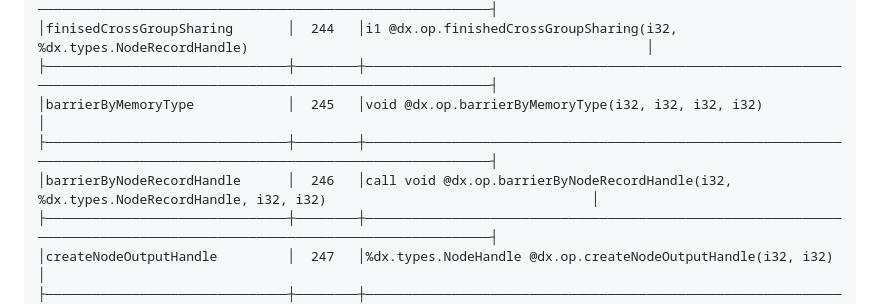
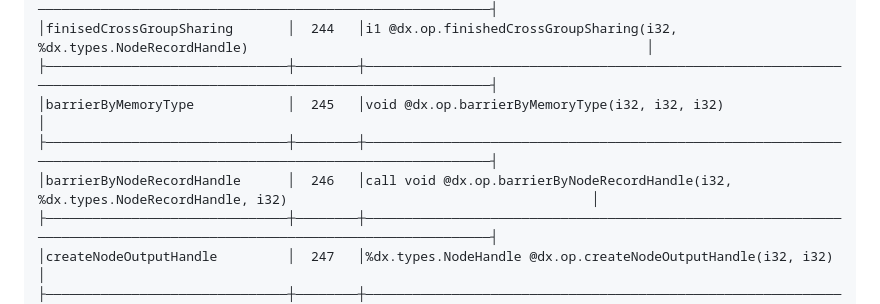
Before and after one commit to microsoft/hlsl-specs, a Markdown page: proposals/NNNN-dxil18.md, the part around the change. Drawn GitHub-style.

Commit message:
Update barrier arguments
This updates the new barrier instruction signatures.

```diff
--- a/proposals/NNNN-dxil18.md
+++ b/proposals/NNNN-dxil18.md
@@ -98,9 +98,9 @@ DXIL 1.8 also adds new property types for Wave Matrix and Work Graph types.
 ├───────────────────────────────┼────────┼───────────────────────────────────────────────────────────────────────────────────────────────────────────────────────┤
 │finisedCrossGroupSharing       │  244   │i1 @dx.op.finishedCrossGroupSharing(i32, %dx.types.NodeRecordHandle)                                                   │
 ├───────────────────────────────┼────────┼───────────────────────────────────────────────────────────────────────────────────────────────────────────────────────┤
-│barrierByMemoryType            │  245   │void @dx.op.barrierByMemoryType(i32, i32, i32, i32)                                                                    │
+│barrierByMemoryType            │  245   │void @dx.op.barrierByMemoryType(i32, i32, i32)                                                                         │
 ├───────────────────────────────┼────────┼───────────────────────────────────────────────────────────────────────────────────────────────────────────────────────┤
-│barrierByNodeRecordHandle      │  246   │call void @dx.op.barrierByNodeRecordHandle(i32, %dx.types.NodeRecordHandle, i32, i32)                                  │
+│barrierByNodeRecordHandle      │  246   │call void @dx.op.barrierByNodeRecordHandle(i32, %dx.types.NodeRecordHandle, i32)                                       │
 ├───────────────────────────────┼────────┼───────────────────────────────────────────────────────────────────────────────────────────────────────────────────────┤
 │createNodeOutputHandle         │  247   │%dx.types.NodeHandle @dx.op.createNodeOutputHandle(i32, i32)                                                           │
 ├───────────────────────────────┼────────┼───────────────────────────────────────────────────────────────────────────────────────────────────────────────────────┤
```
